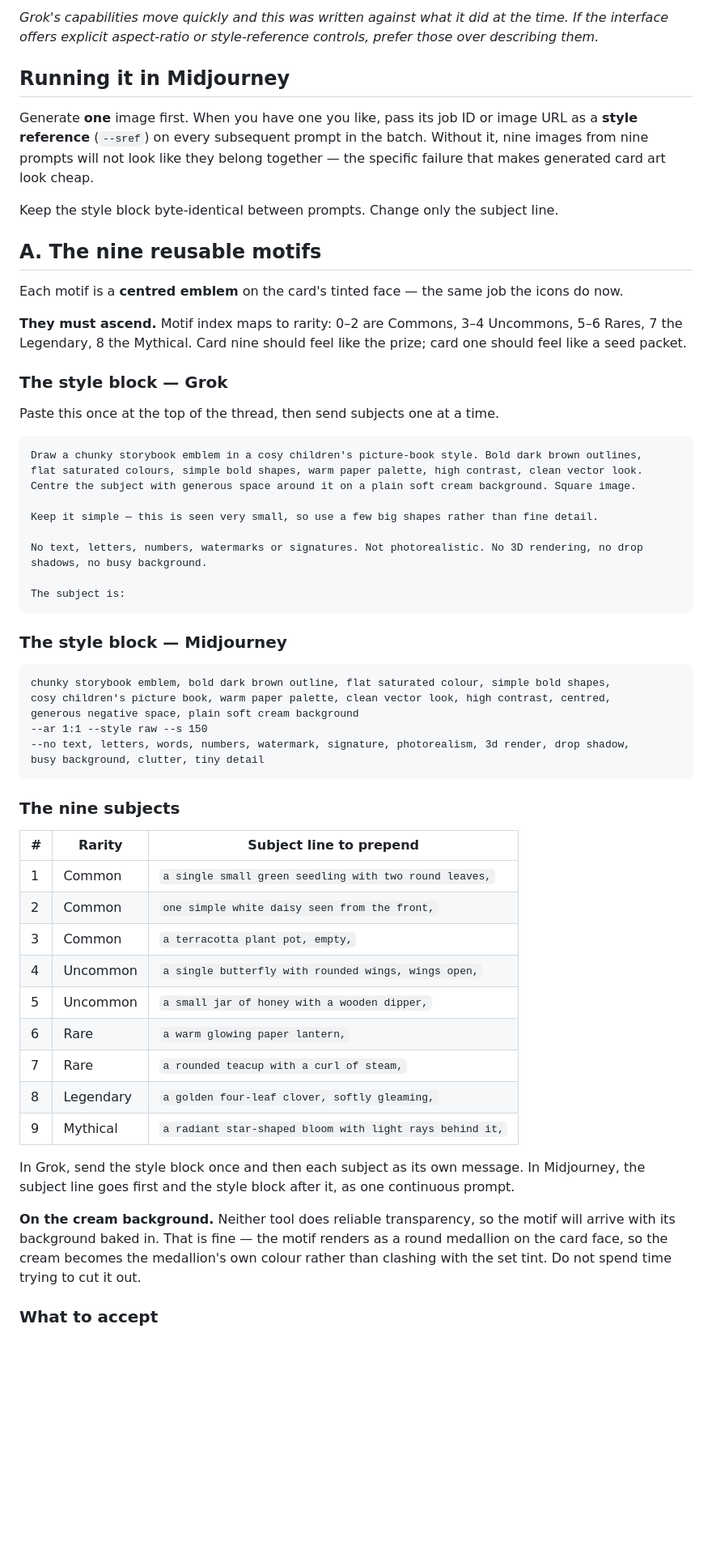
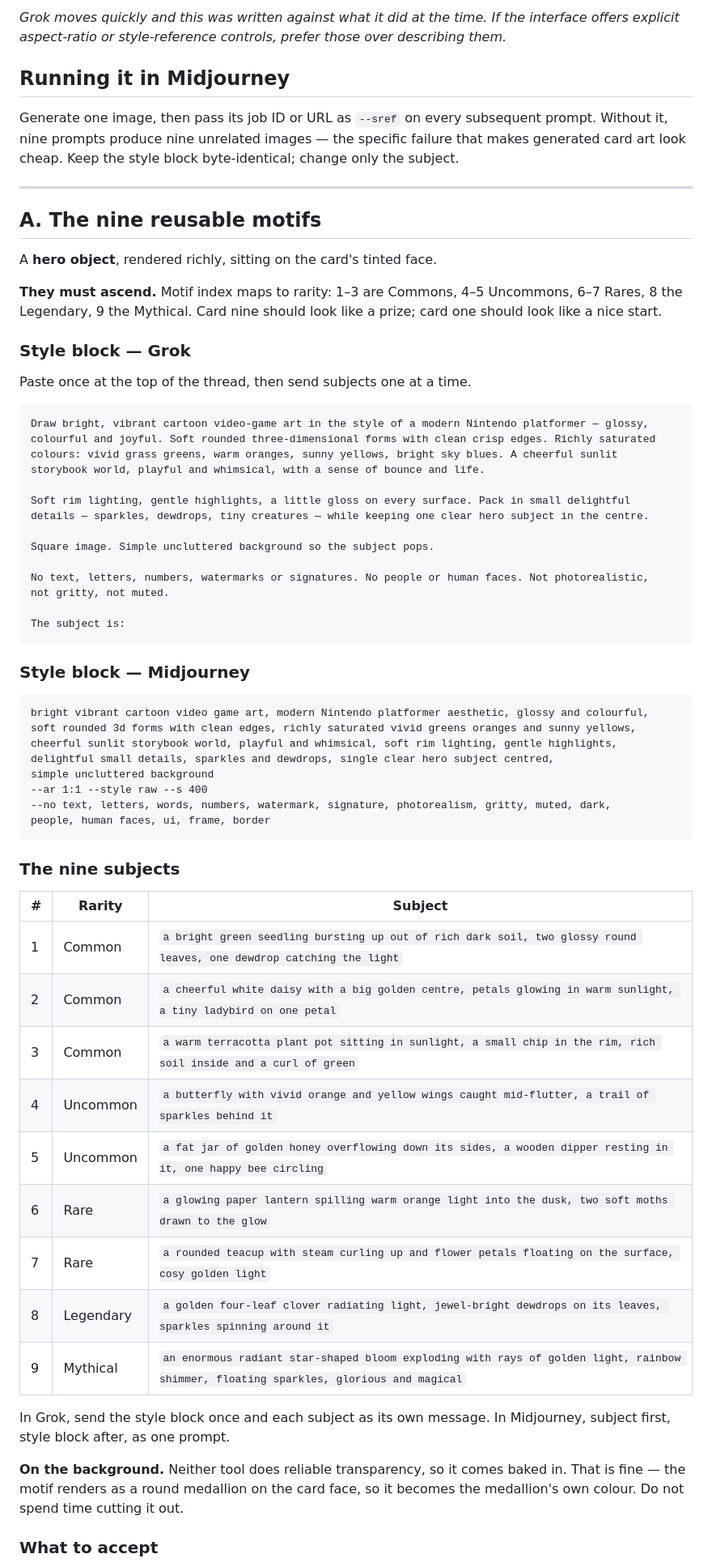
Before and after one commit to Deep-Forest-Labs/GardenofWonder, a Markdown page: docs/20-card-art-prompts.md, the part around one of its changes. Shown at 81% size. Drawn GitHub-style; blank space fills up the shorter version.

````diff
--- a/docs/20-card-art-prompts.md
+++ b/docs/20-card-art-prompts.md
@@ -70,74 +83,77 @@ style language pushes hard.
 
-*Grok's capabilities move quickly and this was written against what it did at the time. If the
-interface offers explicit aspect-ratio or style-reference controls, prefer those over describing
-them.*
+*Grok moves quickly and this was written against what it did at the time. If the interface offers
+explicit aspect-ratio or style-reference controls, prefer those over describing them.*
 
 ## Running it in Midjourney
 
-Generate **one** image first. When you have one you like, pass its job ID or image URL as a **style
-reference** (`--sref`) on every subsequent prompt in the batch. Without it, nine images from nine
-prompts will not look like they belong together — the specific failure that makes generated card art
-look cheap.
+Generate one image, then pass its job ID or URL as `--sref` on every subsequent prompt. Without it,
+nine prompts produce nine unrelated images — the specific failure that makes generated card art look
+cheap. Keep the style block byte-identical; change only the subject.
 
-Keep the style block byte-identical between prompts. Change only the subject line.
+---
 
 ## A. The nine reusable motifs
 
-Each motif is a **centred emblem** on the card's tinted face — the same job the icons do now.
+A **hero object**, rendered richly, sitting on the card's tinted face.
 
-**They must ascend.** Motif index maps to rarity: 0–2 are Commons, 3–4 Uncommons, 5–6 Rares, 7 the
-Legendary, 8 the Mythical. Card nine should feel like the prize; card one should feel like a seed
-packet.
+**They must ascend.** Motif index maps to rarity: 1–3 are Commons, 4–5 Uncommons, 6–7 Rares, 8 the
+Legendary, 9 the Mythical. Card nine should look like a prize; card one should look like a nice
+start.
 
-### The style block — Grok
+### Style block — Grok
 
-Paste this once at the top of the thread, then send subjects one at a time.
+Paste once at the top of the thread, then send subjects one at a time.
 
 ```
-Draw a chunky storybook emblem in a cosy children's picture-book style. Bold dark brown outlines,
-flat saturated colours, simple bold shapes, warm paper palette, high contrast, clean vector look.
-Centre the subject with generous space around it on a plain soft cream background. Square image.
+Draw bright, vibrant cartoon video-game art in the style of a modern Nintendo platformer — glossy,
+colourful and joyful. Soft rounded three-dimensional forms with clean crisp edges. Richly saturated
+colours: vivid grass greens, warm oranges, sunny yellows, bright sky blues. A cheerful sunlit
+storybook world, playful and whimsical, with a sense of bounce and life.
 
-Keep it simple — this is seen very small, so use a few big shapes rather than fine detail.
+Soft rim lighting, gentle highlights, a little gloss on every surface. Pack in small delightful
+details — sparkles, dewdrops, tiny creatures — while keeping one clear hero subject in the centre.
 
-No text, letters, numbers, watermarks or signatures. Not photorealistic. No 3D rendering, no drop
-shadows, no busy background.
+Square image. Simple uncluttered background so the subject pops.
+
+No text, letters, numbers, watermarks or signatures. No people or human faces. Not photorealistic,
+not gritty, not muted.
 
 The subject is:
 ```
 
-### The style block — Midjourney
+### Style block — Midjourney
 
 ```
-chunky storybook emblem, bold dark brown outline, flat saturated colour, simple bold shapes,
-cosy children's picture book, warm paper palette, clean vector look, high contrast, centred,
-generous negative space, plain soft cream background
---ar 1:1 --style raw --s 150
---no text, letters, words, numbers, watermark, signature, photorealism, 3d render, drop shadow,
-busy background, clutter, tiny detail
+bright vibrant cartoon video game art, modern Nintendo platformer aesthetic, glossy and colourful,
+soft rounded 3d forms with clean edges, richly saturated vivid greens oranges and sunny yellows,
+cheerful sunlit storybook world, playful and whimsical, soft rim lighting, gentle highlights,
+delightful small details, sparkles and dewdrops, single clear hero subject centred,
+simple uncluttered background
+--ar 1:1 --style raw --s 400
+--no text, letters, words, numbers, watermark, signature, photorealism, gritty, muted, dark,
+people, human faces, ui, frame, border
 ```
 
 ### The nine subjects
 
-| # | Rarity | Subject line to prepend |
+| # | Rarity | Subject |
 | --- | --- | --- |
-| 1 | Common | `a single small green seedling with two round leaves,` |
-| 2 | Common | `one simple white daisy seen from the front,` |
-| 3 | Common | `a terracotta plant pot, empty,` |
-| 4 | Uncommon | `a single butterfly with rounded wings, wings open,` |
-| 5 | Uncommon | `a small jar of honey with a wooden dipper,` |
-| 6 | Rare | `a warm glowing paper lantern,` |
-| 7 | Rare | `a rounded teacup with a curl of steam,` |
-| 8 | Legendary | `a golden four-leaf clover, softly gleaming,` |
-| 9 | Mythical | `a radiant star-shaped bloom with light rays behind it,` |
+| 1 | Common | `a bright green seedling bursting up out of rich dark soil, two glossy round leaves, one dewdrop catching the light` |
+| 2 | Common | `a cheerful white daisy with a big golden centre, petals glowing in warm sunlight, a tiny ladybird on one petal` |
+| 3 | Common | `a warm terracotta plant pot sitting in sunlight, a small chip in the rim, rich soil inside and a curl of green` |
+| 4 | Uncommon | `a butterfly with vivid orange and yellow wings caught mid-flutter, a trail of sparkles behind it` |
+| 5 | Uncommon | `a fat jar of golden honey overflowing down its sides, a wooden dipper resting in it, one happy bee circling` |
+| 6 | Rare | `a glowing paper lantern spilling warm orange light into the dusk, two soft moths drawn to the glow` |
+| 7 | Rare | `a rounded teacup with steam curling up and flower petals floating on the surface, cosy golden light` |
+| 8 | Legendary | `a golden four-leaf clover radiating light, jewel-bright dewdrops on its leaves, sparkles spinning around it` |
+| 9 | Mythical | `an enormous radiant star-shaped bloom exploding with rays of golden light, rainbow shimmer, floating sparkles, glorious and magical` |
 
-In Grok, send the style block once and then each subject as its own message. In Midjourney, the
-subject line goes first and the style block after it, as one continuous prompt.
+In Grok, send the style block once and each subject as its own message. In Midjourney, subject first,
+style block after, as one prompt.
 
-**On the cream background.** Neither tool does reliable transparency, so the motif will arrive with
-its background baked in. That is fine — the motif renders as a round medallion on the card face, so
-the cream becomes the medallion's own colour rather than clashing with the set tint. Do not spend
-time trying to cut it out.
+**On the background.** Neither tool does reliable transparency, so it comes baked in. That is fine —
+the motif renders as a round medallion on the card face, so it becomes the medallion's own colour.
+Do not spend time cutting it out.
 
 ### What to accept
 
````
Also changed, not shown: other parts of docs/20-card-art-prompts.md (+94 -80 lines), docs/legacy/notes.md (added, +316 -0 lines).
